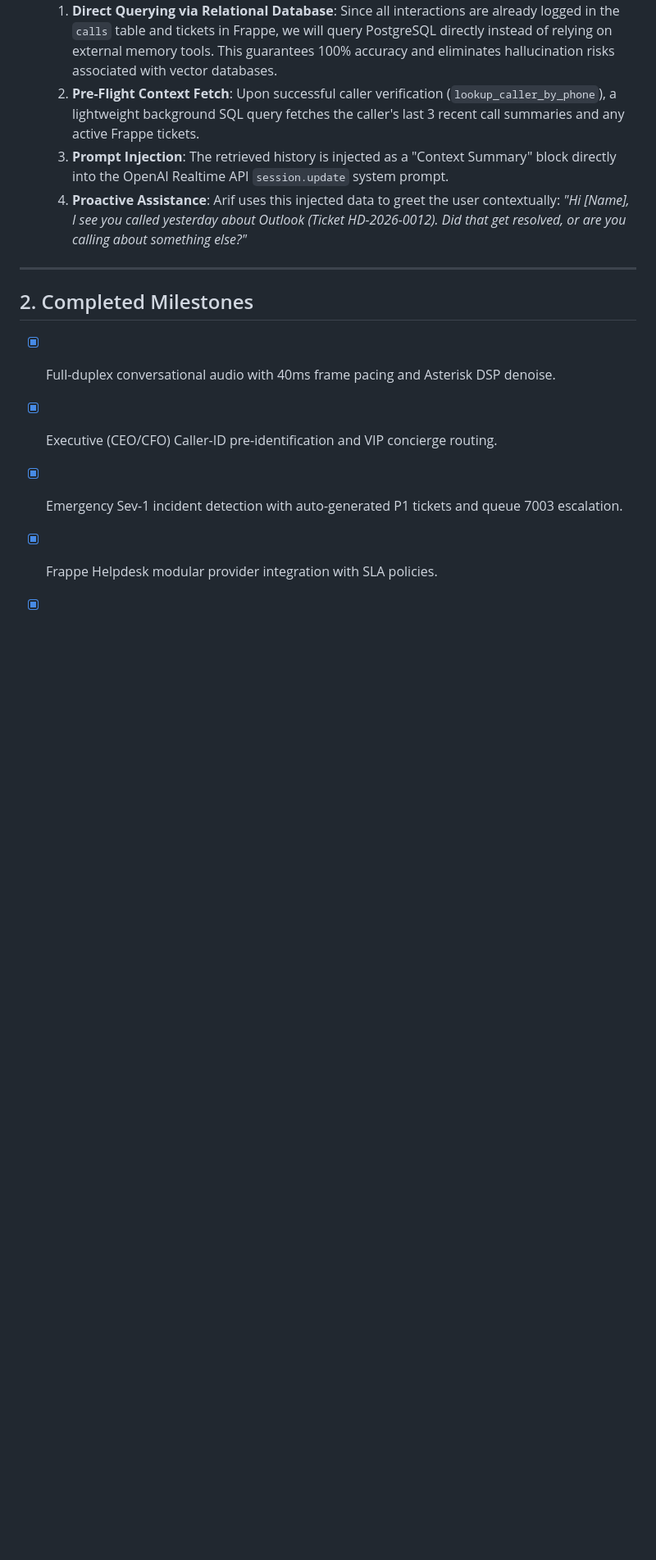
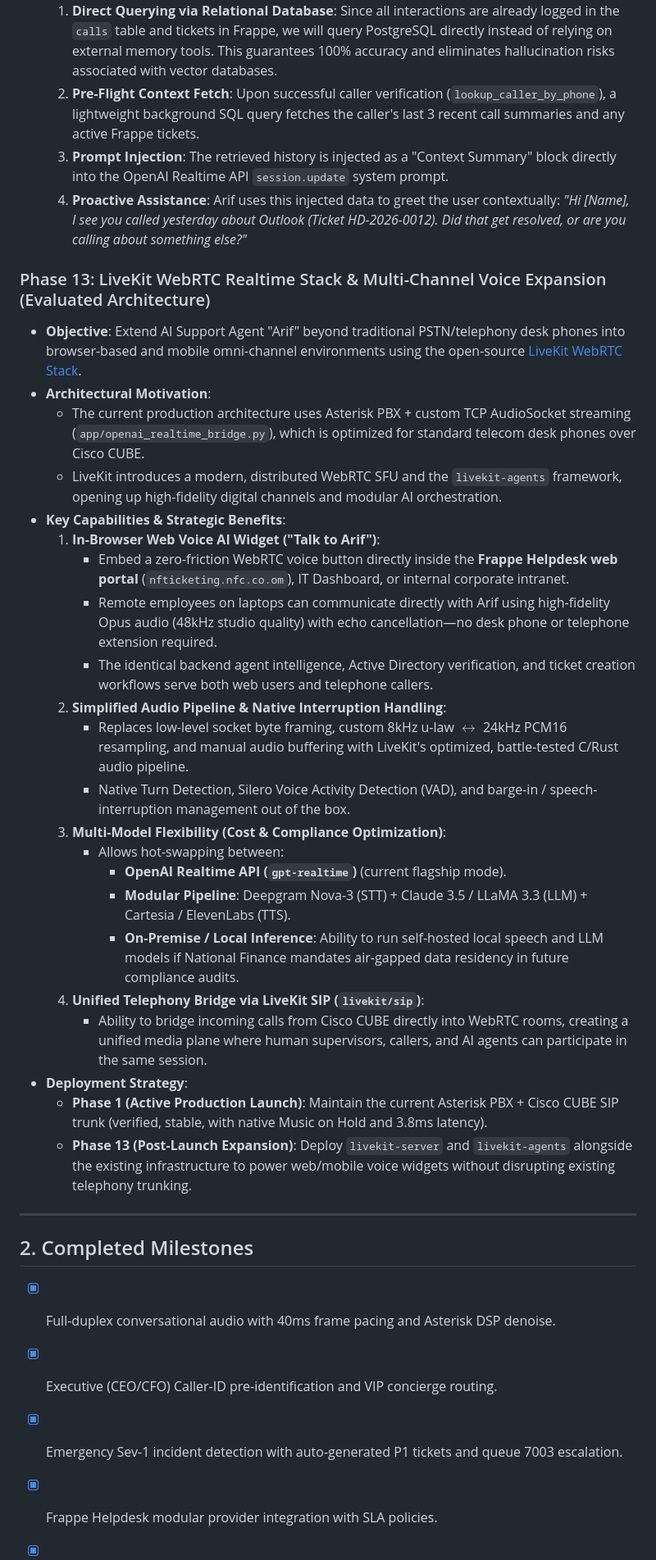
Before and after one commit to akheels-web/ai-support-agent, a Markdown page: ROADMAP.md, the part around the change. Shown at 82% size. Drawn GitHub-style; blank space fills up the shorter version.

Commit message:
docs: add Phase 13 LiveKit WebRTC and multi-channel expansion to ROADMAP.md

```diff
--- a/ROADMAP.md
+++ b/ROADMAP.md
@@ -101,7 +101,32 @@ This document outlines upcoming strategic enhancements and future feature phases
   3. **Prompt Injection**: The retrieved history is injected as a "Context Summary" block directly into the OpenAI Realtime API `session.update` system prompt.
   4. **Proactive Assistance**: Arif uses this injected data to greet the user contextually: *"Hi [Name], I see you called yesterday about Outlook (Ticket HD-2026-0012). Did that get resolved, or are you calling about something else?"*
 
+### Phase 13: LiveKit WebRTC Realtime Stack & Multi-Channel Voice Expansion (Evaluated Architecture)
+- **Objective**: Extend AI Support Agent "Arif" beyond traditional PSTN/telephony desk phones into browser-based and mobile omni-channel environments using the open-source [LiveKit WebRTC Stack](https://github.com/livekit/livekit).
+- **Architectural Motivation**:
+  - The current production architecture uses Asterisk PBX + custom TCP AudioSocket streaming (`app/openai_realtime_bridge.py`), which is optimized for standard telecom desk phones over Cisco CUBE.
+  - LiveKit introduces a modern, distributed WebRTC SFU and the `livekit-agents` framework, opening up high-fidelity digital channels and modular AI orchestration.
+- **Key Capabilities & Strategic Benefits**:
+  1. **In-Browser Web Voice AI Widget ("Talk to Arif")**:
+     - Embed a zero-friction WebRTC voice button directly inside the **Frappe Helpdesk web portal** (`nfticketing.nfc.co.om`), IT Dashboard, or internal corporate intranet.
+     - Remote employees on laptops can communicate directly with Arif using high-fidelity Opus audio (48kHz studio quality) with echo cancellation—no desk phone or telephone extension required.
+     - The identical backend agent intelligence, Active Directory verification, and ticket creation workflows serve both web users and telephone callers.
+  2. **Simplified Audio Pipeline & Native Interruption Handling**:
+     - Replaces low-level socket byte framing, custom 8kHz u-law $\leftrightarrow$ 24kHz PCM16 resampling, and manual audio buffering with LiveKit's optimized, battle-tested C/Rust audio pipeline.
+     - Native Turn Detection, Silero Voice Activity Detection (VAD), and barge-in / speech-interruption management out of the box.
+  3. **Multi-Model Flexibility (Cost & Compliance Optimization)**:
+     - Allows hot-swapping between:
+       - **OpenAI Realtime API (`gpt-realtime`)** (current flagship mode).
+       - **Modular Pipeline**: Deepgram Nova-3 (STT) + Claude 3.5 / LLaMA 3.3 (LLM) + Cartesia / ElevenLabs (TTS).
+       - **On-Premise / Local Inference**: Ability to run self-hosted local speech and LLM models if National Finance mandates air-gapped data residency in future compliance audits.
+  4. **Unified Telephony Bridge via LiveKit SIP (`livekit/sip`)**:
+     - Ability to bridge incoming calls from Cisco CUBE directly into WebRTC rooms, creating a unified media plane where human supervisors, callers, and AI agents can participate in the same session.
+- **Deployment Strategy**:
+  - **Phase 1 (Active Production Launch)**: Maintain the current Asterisk PBX + Cisco CUBE SIP trunk (verified, stable, with native Music on Hold and 3.8ms latency).
+  - **Phase 13 (Post-Launch Expansion)**: Deploy `livekit-server` and `livekit-agents` alongside the existing infrastructure to power web/mobile voice widgets without disrupting existing telephony trunking.
+
 ---
+
 
 ## 2. Completed Milestones
 - [x] Full-duplex conversational audio with 40ms frame pacing and Asterisk DSP denoise.
```
